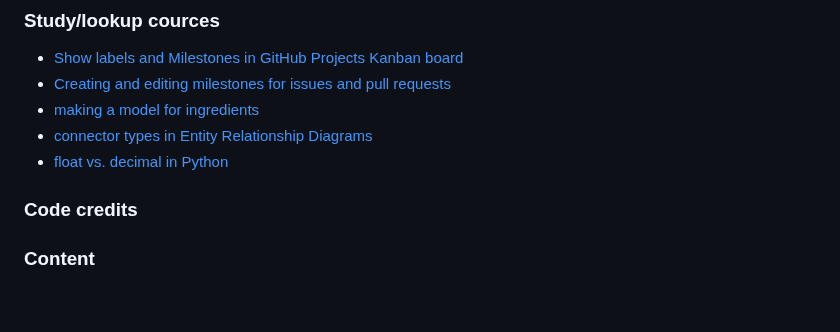
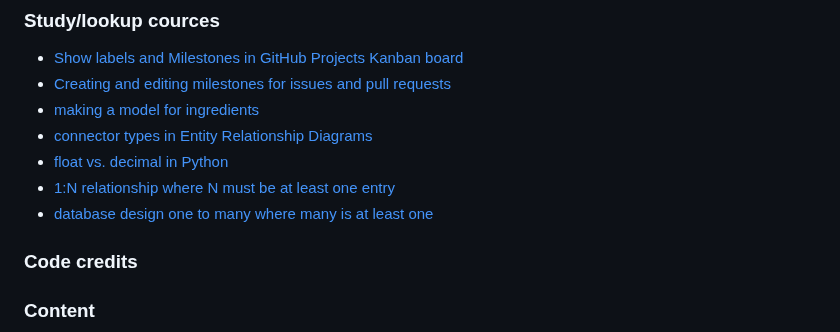
Before and after one commit to blahosyl/spicy, a Markdown page: README.md, the part around the change. GitHub-like rendering; blank space fills up the shorter version.

Commit message:
update study credits #64

```diff
--- a/README.md
+++ b/README.md
@@ -92,7 +92,8 @@ See the document [`TESTING.md`](TESTING.md) for details.
 - [making a model for ingredients](https://groups.google.com/g/django-users/c/DtkxblwqWbE/m/zJfqURzgxkUJ)
 - [connector types in Entity Relationship Diagrams](https://www.lucidchart.com/pages/ER-diagram-symbols-and-meaning)
 - [float vs. decimal in Python](https://docs.python.org/3/library/decimal.html#module-decimal)
-
+- [1:N relationship where N must be at least one entry](https://stackoverflow.com/questions/7310121/1n-relationship-where-n-must-be-at-least-one-entry)
+- [database design one to many where many is at least one](https://stackoverflow.com/questions/655074/database-design-one-to-many-where-many-is-at-least-one)
 
 ### Code credits
 
```
